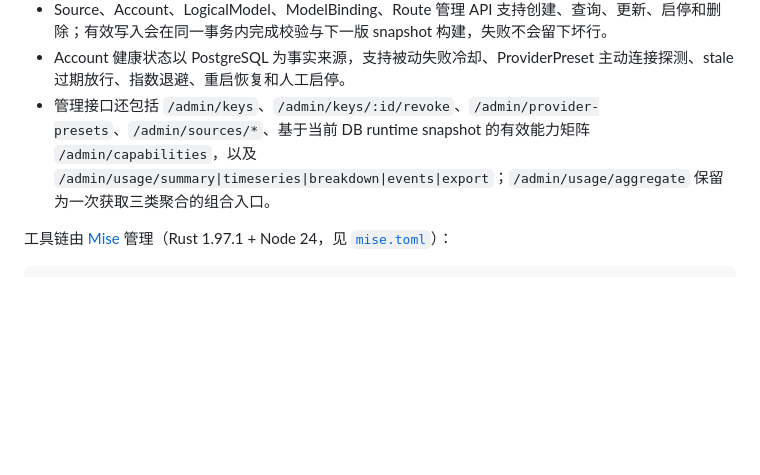
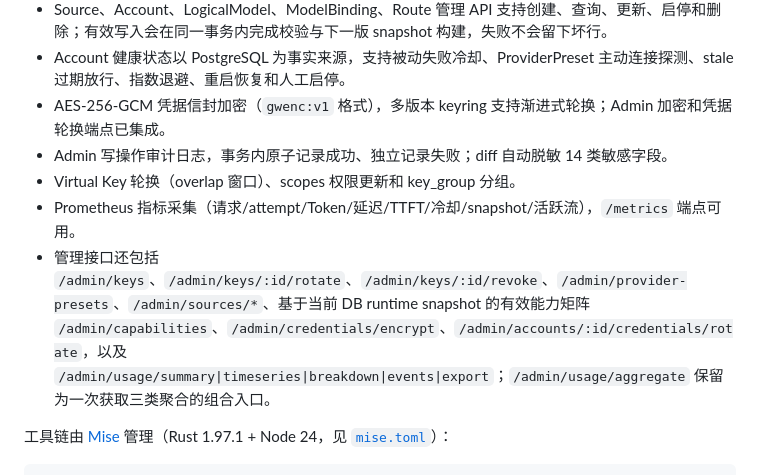
Before and after one commit to jianyun8023/my-ai-gateway, a Markdown page: README.md, the part around the change. GitHub-like rendering; blank space fills up the shorter version.

Commit message:
docs: update README with verified security and observability features (#79)
Add AES-256-GCM credential encryption, admin audit logging, VK
rotation/scopes, and Prometheus metrics to the English README feature
list.  All features verified via runtime acceptance testing against
Docker PostgreSQL with real Provider calls.

```diff
--- a/README.md
+++ b/README.md
@@ -25,7 +25,11 @@ Rust AI 网关 MVP，目标是将多个上游账号统一为一个入口，并
 - 按协议连接测试、模型发现、稳定 `added/changed/missing` 差异、待确认列表、用户编辑和批量确认 API；发现结果不会自动创建 LogicalModel、Binding 或 Route，失败信息和日志均不包含凭据或完整响应正文。
 - Source、Account、LogicalModel、ModelBinding、Route 管理 API 支持创建、查询、更新、启停和删除；有效写入会在同一事务内完成校验与下一版 snapshot 构建，失败不会留下坏行。
 - Account 健康状态以 PostgreSQL 为事实来源，支持被动失败冷却、ProviderPreset 主动连接探测、stale 过期放行、指数退避、重启恢复和人工启停。
-- 管理接口还包括 `/admin/keys`、`/admin/keys/:id/revoke`、`/admin/provider-presets`、`/admin/sources/*`、基于当前 DB runtime snapshot 的有效能力矩阵 `/admin/capabilities`，以及 `/admin/usage/summary|timeseries|breakdown|events|export`；`/admin/usage/aggregate` 保留为一次获取三类聚合的组合入口。
+- AES-256-GCM 凭据信封加密（`gwenc:v1` 格式），多版本 keyring 支持渐进式轮换；Admin 加密和凭据轮换端点已集成。
+- Admin 写操作审计日志，事务内原子记录成功、独立记录失败；diff 自动脱敏 14 类敏感字段。
+- Virtual Key 轮换（overlap 窗口）、scopes 权限更新和 key_group 分组。
+- Prometheus 指标采集（请求/attempt/Token/延迟/TTFT/冷却/snapshot/活跃流），`/metrics` 端点可用。
+- 管理接口还包括 `/admin/keys`、`/admin/keys/:id/rotate`、`/admin/keys/:id/revoke`、`/admin/provider-presets`、`/admin/sources/*`、基于当前 DB runtime snapshot 的有效能力矩阵 `/admin/capabilities`、`/admin/credentials/encrypt`、`/admin/accounts/:id/credentials/rotate`，以及 `/admin/usage/summary|timeseries|breakdown|events|export`；`/admin/usage/aggregate` 保留为一次获取三类聚合的组合入口。
 
 工具链由 [Mise](https://mise.jdx.dev/) 管理（Rust 1.97.1 + Node 24，见 [`mise.toml`](./mise.toml)）：
 
```
